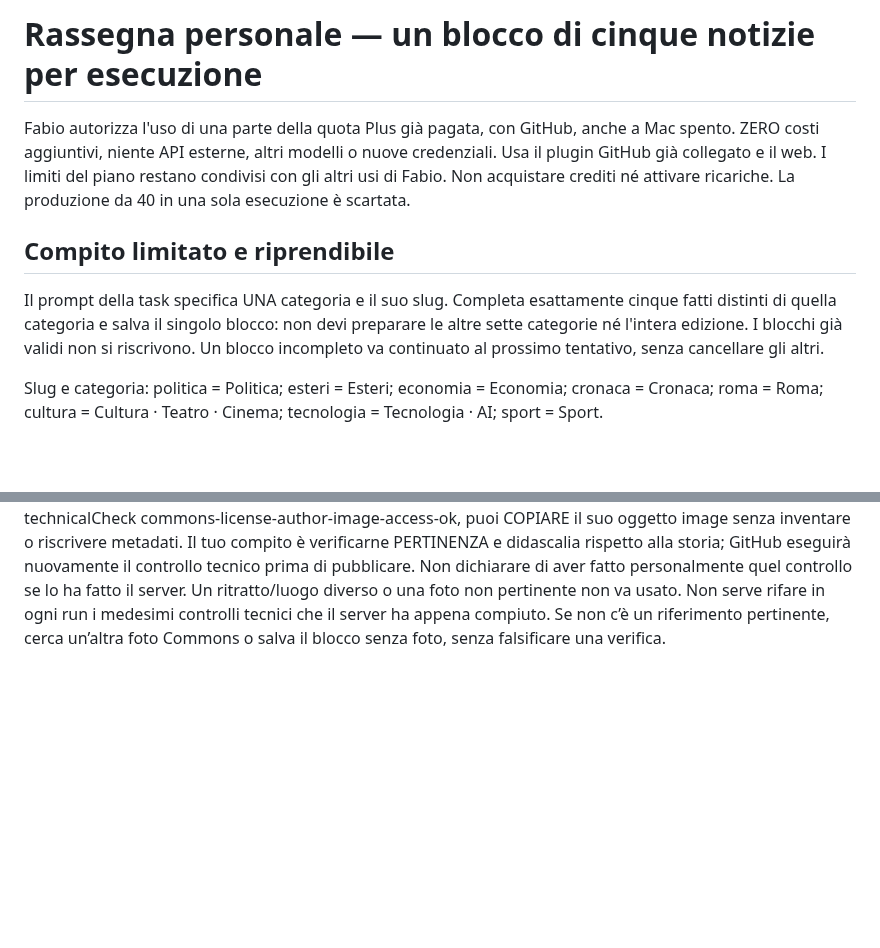
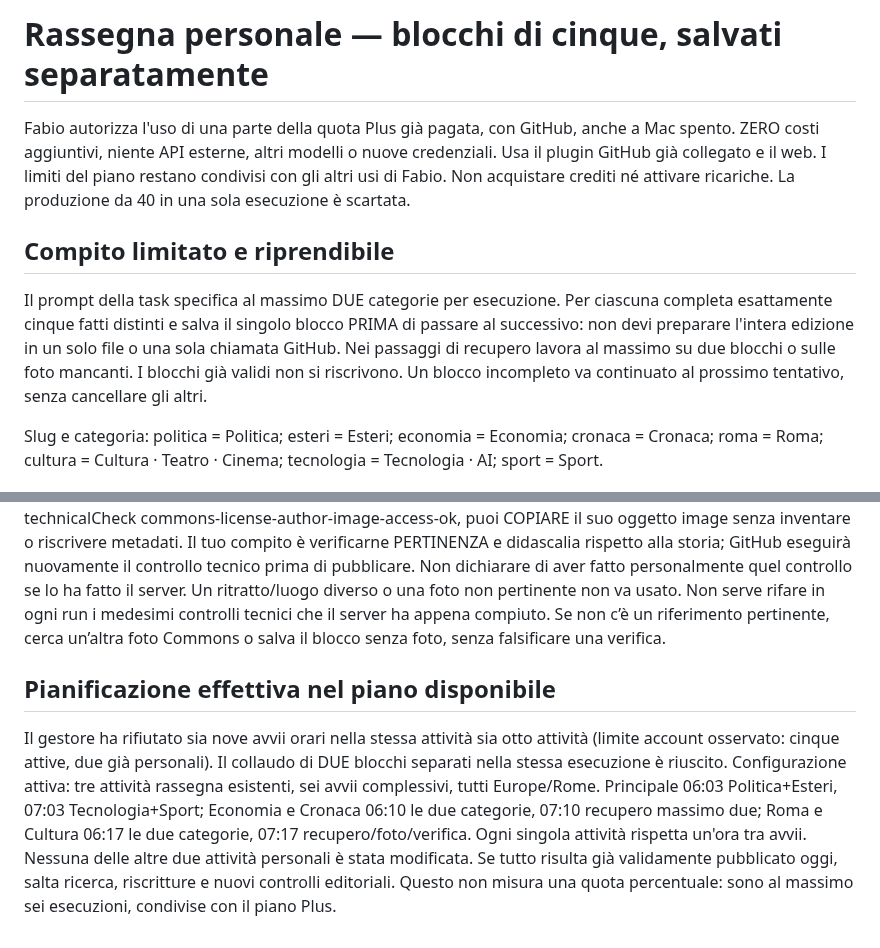
Before and after one commit to Jeyheich/stamattina, a Markdown page: automation/BATCH_BRIEF.md, 2 parts joined by grey strips. GitHub-like rendering; blank space fills up the shorter version.

Commit message:
Align batch procedure with tested two-block runs and available plan limits

```diff
--- a/automation/BATCH_BRIEF.md
+++ b/automation/BATCH_BRIEF.md
@@ -1,9 +1,9 @@
-# Rassegna personale — un blocco di cinque notizie per esecuzione
+# Rassegna personale — blocchi di cinque, salvati separatamente
 
 Fabio autorizza l'uso di una parte della quota Plus già pagata, con GitHub, anche a Mac spento. ZERO costi aggiuntivi, niente API esterne, altri modelli o nuove credenziali. Usa il plugin GitHub già collegato e il web. I limiti del piano restano condivisi con gli altri usi di Fabio. Non acquistare crediti né attivare ricariche. La produzione da 40 in una sola esecuzione è scartata.
 
 ## Compito limitato e riprendibile
-Il prompt della task specifica UNA categoria e il suo slug. Completa esattamente cinque fatti distinti di quella categoria e salva il singolo blocco: non devi preparare le altre sette categorie né l'intera edizione. I blocchi già validi non si riscrivono. Un blocco incompleto va continuato al prossimo tentativo, senza cancellare gli altri.
+Il prompt della task specifica al massimo DUE categorie per esecuzione. Per ciascuna completa esattamente cinque fatti distinti e salva il singolo blocco PRIMA di passare al successivo: non devi preparare l'intera edizione in un solo file o una sola chiamata GitHub. Nei passaggi di recupero lavora al massimo su due blocchi o sulle foto mancanti. I blocchi già validi non si riscrivono. Un blocco incompleto va continuato al prossimo tentativo, senza cancellare gli altri.
 
 Slug e categoria: politica = Politica; esteri = Esteri; economia = Economia; cronaca = Cronaca; roma = Roma; cultura = Cultura · Teatro · Cinema; tecnologia = Tecnologia · AI; sport = Sport.
 
@@ -49,3 +49,6 @@ Se lo stato riporta blocked/sourceErrors, leggi la causa concreta e ripara solta
 
 ## Foto: controllo tecnico indipendente, senza ripetere la ricerca
 Il dossier può contenere photoReferences e photoReferencesLineRange. Il raccoglitore GitHub verifica davvero licenza Commons, autore e raggiungibilità delle immagini, e registra technicalCheckedAt e technicalCheck. Leggi soltanto quella finestra quando serve una foto. Se una reference ha controllo tecnico di oggi e technicalCheck commons-license-author-image-access-ok, puoi COPIARE il suo oggetto image senza inventare o riscrivere metadati. Il tuo compito è verificarne PERTINENZA e didascalia rispetto alla storia; GitHub eseguirà nuovamente il controllo tecnico prima di pubblicare. Non dichiarare di aver fatto personalmente quel controllo se lo ha fatto il server. Un ritratto/luogo diverso o una foto non pertinente non va usato. Non serve rifare in ogni run i medesimi controlli tecnici che il server ha appena compiuto. Se non c’è un riferimento pertinente, cerca un’altra foto Commons o salva il blocco senza foto, senza falsificare una verifica.
+
+## Pianificazione effettiva nel piano disponibile
+Il gestore ha rifiutato sia nove avvii orari nella stessa attività sia otto attività (limite account osservato: cinque attive, due già personali). Il collaudo di DUE blocchi separati nella stessa esecuzione è riuscito. Configurazione attiva: tre attività rassegna esistenti, sei avvii complessivi, tutti Europe/Rome. Principale 06:03 Politica+Esteri, 07:03 Tecnologia+Sport; Economia e Cronaca 06:10 le due categorie, 07:10 recupero massimo due; Roma e Cultura 06:17 le due categorie, 07:17 recupero/foto/verifica. Ogni singola attività rispetta un'ora tra avvii. Nessuna delle altre due attività personali è stata modificata. Se tutto risulta già validamente pubblicato oggi, salta ricerca, riscritture e nuovi controlli editoriali. Questo non misura una quota percentuale: sono al massimo sei esecuzioni, condivise con il piano Plus.
```
